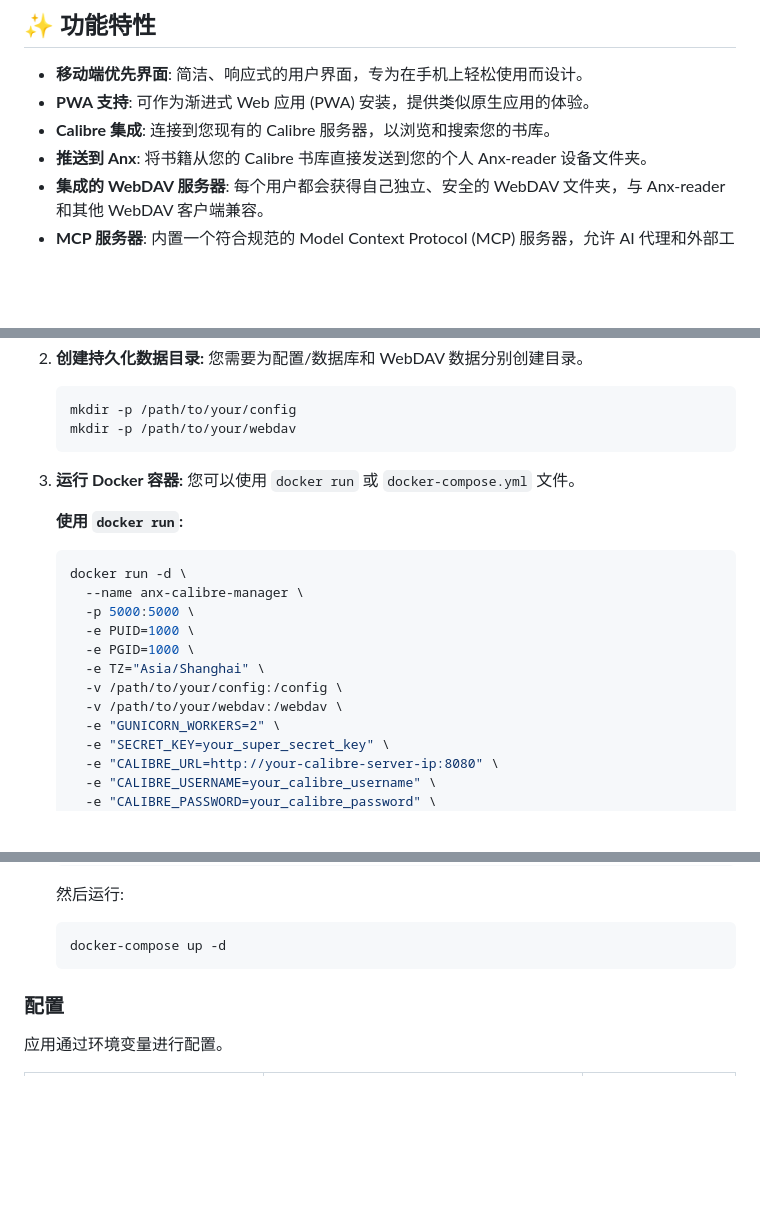
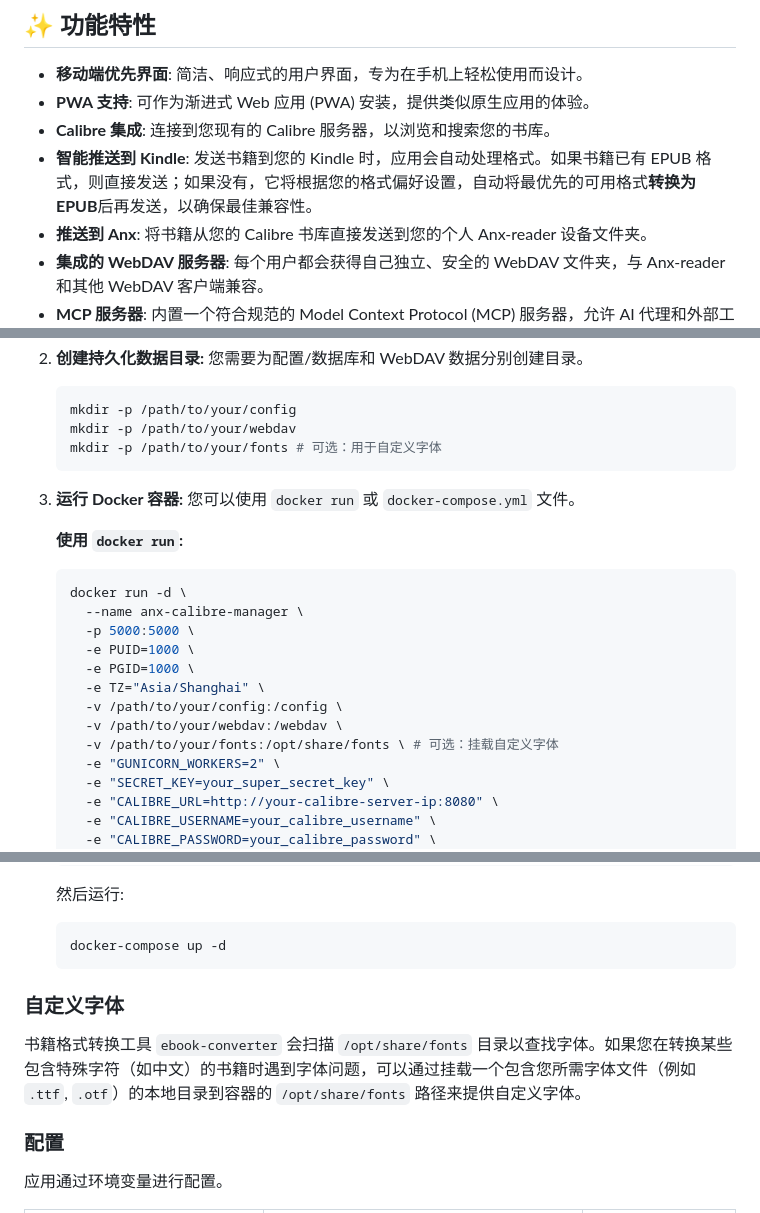
Before and after one commit to clover-eric/anx-calibre-manager, a Markdown page: README.zh-CN.md, 3 parts joined by grey strips. Drawn GitHub-style; blank space fills up the shorter version.

Commit message:
docs: improve readme

````diff
--- a/README.zh-CN.md
+++ b/README.zh-CN.md
@@ -12,6 +12,7 @@
 - **移动端优先界面**: 简洁、响应式的用户界面，专为在手机上轻松使用而设计。
 - **PWA 支持**: 可作为渐进式 Web 应用 (PWA) 安装，提供类似原生应用的体验。
 - **Calibre 集成**: 连接到您现有的 Calibre 服务器，以浏览和搜索您的书库。
+- **智能推送到 Kindle**: 发送书籍到您的 Kindle 时，应用会自动处理格式。如果书籍已有 EPUB 格式，则直接发送；如果没有，它将根据您的格式偏好设置，自动将最优先的可用格式**转换为 EPUB**后再发送，以确保最佳兼容性。
 - **推送到 Anx**: 将书籍从您的 Calibre 书库直接发送到您的个人 Anx-reader 设备文件夹。
 - **集成的 WebDAV 服务器**: 每个用户都会获得自己独立、安全的 WebDAV 文件夹，与 Anx-reader 和其他 WebDAV 客户端兼容。
 - **MCP 服务器**: 内置一个符合规范的 Model Context Protocol (MCP) 服务器，允许 AI 代理和外部工具安全地与您的书库交互。
@@ -46,6 +47,7 @@
     ```bash
     mkdir -p /path/to/your/config
     mkdir -p /path/to/your/webdav
+    mkdir -p /path/to/your/fonts # 可选：用于自定义字体
     ```
 
 3.  **运行 Docker 容器:**
@@ -62,6 +64,7 @@
       -e TZ="Asia/Shanghai" \
       -v /path/to/your/config:/config \
       -v /path/to/your/webdav:/webdav \
+      -v /path/to/your/fonts:/opt/share/fonts \ # 可选：挂载自定义字体
       -e "GUNICORN_WORKERS=2" \
       -e "SECRET_KEY=your_super_secret_key" \
       -e "CALIBRE_URL=http://your-calibre-server-ip:8080" \
@@ -102,6 +106,10 @@
     ```bash
     docker-compose up -d
     ```
+
+### 自定义字体
+
+书籍格式转换工具 `ebook-converter` 会扫描 `/opt/share/fonts` 目录以查找字体。如果您在转换某些包含特殊字符（如中文）的书籍时遇到字体问题，可以通过挂载一个包含您所需字体文件（例如 `.ttf`, `.otf`）的本地目录到容器的 `/opt/share/fonts` 路径来提供自定义字体。
 
 ### 配置
 
````
Also changed, not shown: other parts of README.zh-CN.md (+1 -0 lines), README.md (+10 -2 lines).
